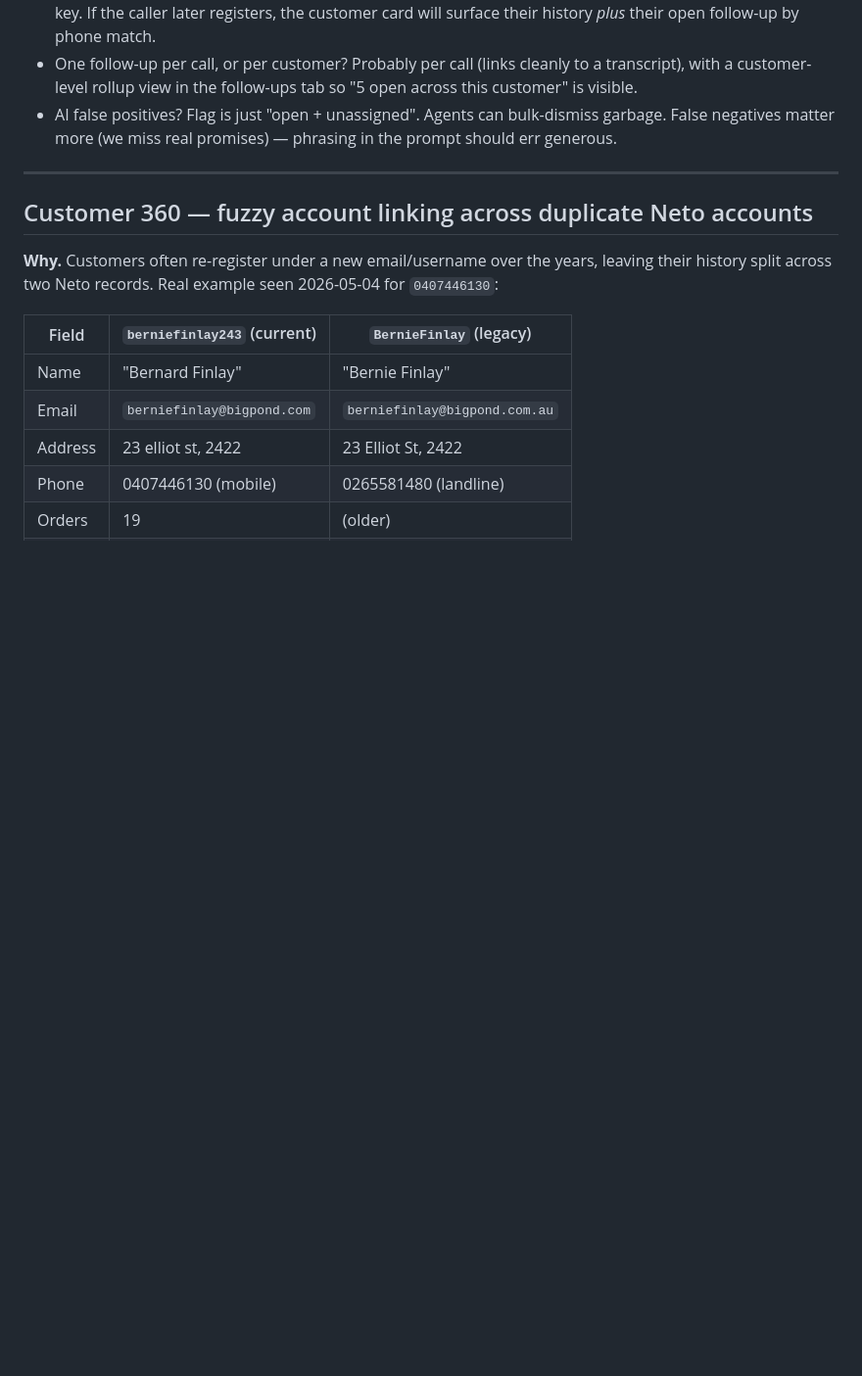
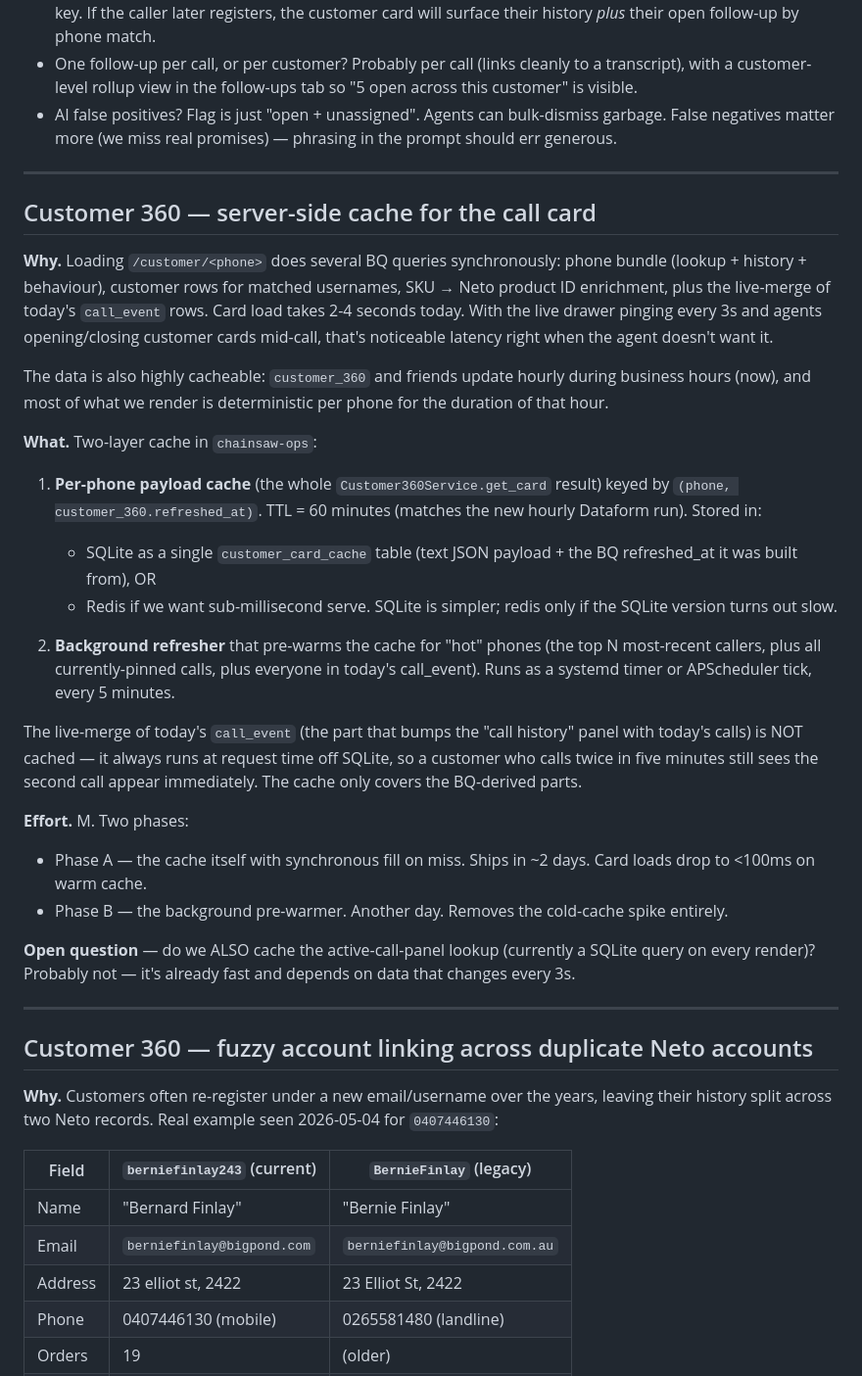
Before and after one commit to adillraza/chainsaw-ops, a Markdown page: BACKLOG.md, the part around the change. Shown at 98% size. GitHub-like rendering; blank space fills up the shorter version.

Commit message:
Backlog: server-side cache for Customer 360 card loads
Triggered by the user noting card load is slow (BQ queries on every
render). Now that customer_360 refreshes hourly, the data is highly
cacheable per (phone, refreshed_at).

Two-phase plan in the entry: SQLite payload cache + background
pre-warmer for hot phones. Live-merge of today's call_event stays
real-time so a callback within minutes still appears immediately.

Co-Authored-By: Claude Opus 4.7 (1M context) <noreply@anthropic.com>

```diff
--- a/BACKLOG.md
+++ b/BACKLOG.md
@@ -98,6 +98,53 @@ it into a list someone can actually attack without manual flagging.
 - AI false positives? Flag is just "open + unassigned". Agents can
   bulk-dismiss garbage. False negatives matter more (we miss real
   promises) — phrasing in the prompt should err generous.
+
+---
+
+## Customer 360 — server-side cache for the call card
+
+**Why.** Loading `/customer/<phone>` does several BQ queries
+synchronously: phone bundle (lookup + history + behaviour), customer
+rows for matched usernames, SKU → Neto product ID enrichment, plus
+the live-merge of today's `call_event` rows. Card load takes 2-4
+seconds today. With the live drawer pinging every 3s and agents
+opening/closing customer cards mid-call, that's noticeable latency
+right when the agent doesn't want it.
+
+The data is also highly cacheable: `customer_360` and friends update
+hourly during business hours (now), and most of what we render is
+deterministic per phone for the duration of that hour.
+
+**What.** Two-layer cache in `chainsaw-ops`:
+
+1. **Per-phone payload cache** (the whole `Customer360Service.get_card`
+   result) keyed by `(phone, customer_360.refreshed_at)`. TTL = 60
+   minutes (matches the new hourly Dataform run). Stored in:
+     - SQLite as a single `customer_card_cache` table (text JSON
+       payload + the BQ refreshed_at it was built from), OR
+     - Redis if we want sub-millisecond serve. SQLite is simpler;
+       redis only if the SQLite version turns out slow.
+
+2. **Background refresher** that pre-warms the cache for "hot" phones
+   (the top N most-recent callers, plus all currently-pinned calls,
+   plus everyone in today's call_event). Runs as a systemd timer or
+   APScheduler tick, every 5 minutes.
+
+The live-merge of today's `call_event` (the part that bumps the
+"call history" panel with today's calls) is NOT cached — it always
+runs at request time off SQLite, so a customer who calls twice in
+five minutes still sees the second call appear immediately. The
+cache only covers the BQ-derived parts.
+
+**Effort.** M. Two phases:
+- Phase A — the cache itself with synchronous fill on miss. Ships in
+  ~2 days. Card loads drop to <100ms on warm cache.
+- Phase B — the background pre-warmer. Another day. Removes the
+  cold-cache spike entirely.
+
+**Open question** — do we ALSO cache the active-call-panel lookup
+(currently a SQLite query on every render)? Probably not — it's
+already fast and depends on data that changes every 3s.
 
 ---
 
```
